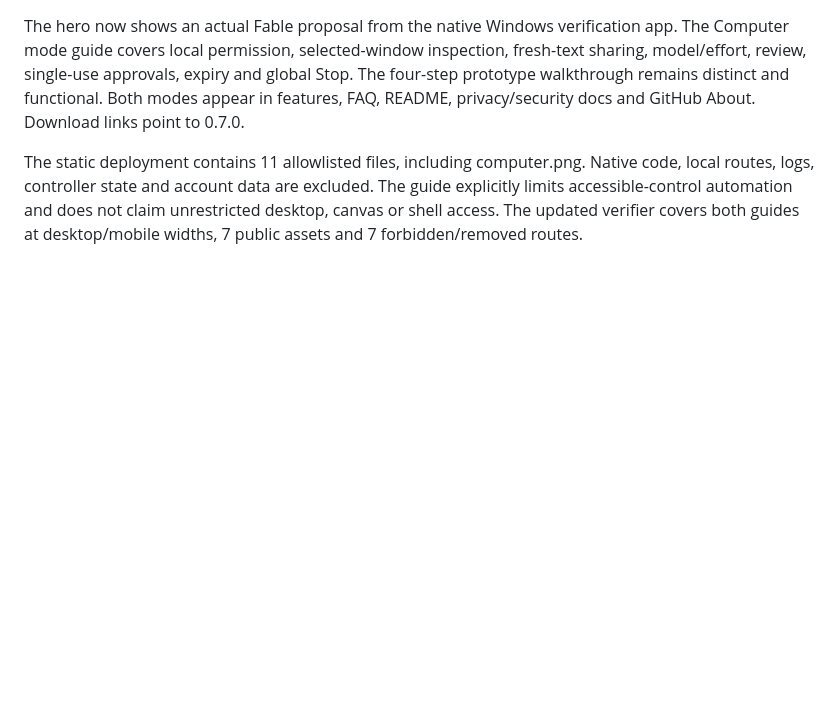
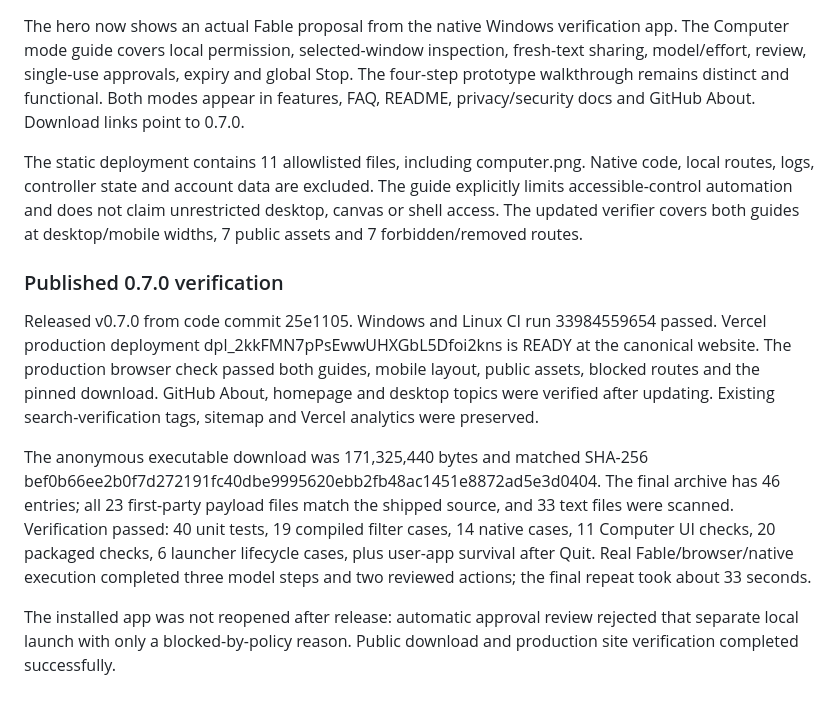
Before and after one commit to ucsandman/jarvis, a Markdown page: docs/SITE.md, the part around the change. Rendered like a GitHub page; blank space fills up the shorter version.

Commit message:
Codex: [DOCS] record verified computer mode release

```diff
--- a/docs/SITE.md
+++ b/docs/SITE.md
@@ -69,3 +69,11 @@ Verification: rendered all four current panels at desktop and mobile widths, exe
 The hero now shows an actual Fable proposal from the native Windows verification app. The Computer mode guide covers local permission, selected-window inspection, fresh-text sharing, model/effort, review, single-use approvals, expiry and global Stop. The four-step prototype walkthrough remains distinct and functional. Both modes appear in features, FAQ, README, privacy/security docs and GitHub About. Download links point to 0.7.0.
 
 The static deployment contains 11 allowlisted files, including computer.png. Native code, local routes, logs, controller state and account data are excluded. The guide explicitly limits accessible-control automation and does not claim unrestricted desktop, canvas or shell access. The updated verifier covers both guides at desktop/mobile widths, 7 public assets and 7 forbidden/removed routes.
+
+### Published 0.7.0 verification
+
+Released v0.7.0 from code commit 25e1105. Windows and Linux CI run 33984559654 passed. Vercel production deployment dpl_2kkFMN7pPsEwwUHXGbL5Dfoi2kns is READY at the canonical website. The production browser check passed both guides, mobile layout, public assets, blocked routes and the pinned download. GitHub About, homepage and desktop topics were verified after updating. Existing search-verification tags, sitemap and Vercel analytics were preserved.
+
+The anonymous executable download was 171,325,440 bytes and matched SHA-256 bef0b66ee2b0f7d272191fc40dbe9995620ebb2fb48ac1451e8872ad5e3d0404. The final archive has 46 entries; all 23 first-party payload files match the shipped source, and 33 text files were scanned. Verification passed: 40 unit tests, 19 compiled filter cases, 14 native cases, 11 Computer UI checks, 20 packaged checks, 6 launcher lifecycle cases, plus user-app survival after Quit. Real Fable/browser/native execution completed three model steps and two reviewed actions; the final repeat took about 33 seconds.
+
+The installed app was not reopened after release: automatic approval review rejected that separate local launch with only a blocked-by-policy reason. Public download and production site verification completed successfully.
```
Also changed, not shown: PLAYBOOK.md (+2 -0 lines).
